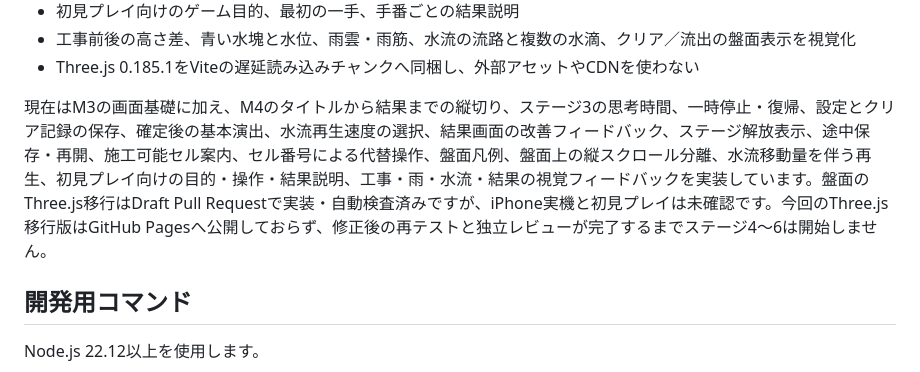
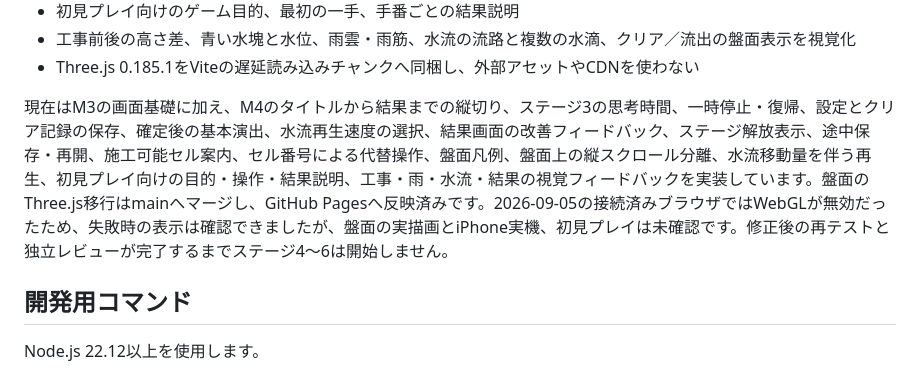
Before and after one commit to chameleonjp-lab/nagashimasu, a Markdown page: README.md, the part around the change. Drawn GitHub-style.

```diff
--- a/README.md
+++ b/README.md
@@ -40,7 +40,7 @@
 - 工事前後の高さ差、青い水塊と水位、雨雲・雨筋、水流の流路と複数の水滴、クリア／流出の盤面表示を視覚化
 - Three.js 0.185.1をViteの遅延読み込みチャンクへ同梱し、外部アセットやCDNを使わない
 
-現在はM3の画面基礎に加え、M4のタイトルから結果までの縦切り、ステージ3の思考時間、一時停止・復帰、設定とクリア記録の保存、確定後の基本演出、水流再生速度の選択、結果画面の改善フィードバック、ステージ解放表示、途中保存・再開、施工可能セル案内、セル番号による代替操作、盤面凡例、盤面上の縦スクロール分離、水流移動量を伴う再生、初見プレイ向けの目的・操作・結果説明、工事・雨・水流・結果の視覚フィードバックを実装しています。盤面のThree.js移行はDraft Pull Requestで実装・自動検査済みですが、iPhone実機と初見プレイは未確認です。今回のThree.js移行版はGitHub Pagesへ公開しておらず、修正後の再テストと独立レビューが完了するまでステージ4～6は開始しません。
+現在はM3の画面基礎に加え、M4のタイトルから結果までの縦切り、ステージ3の思考時間、一時停止・復帰、設定とクリア記録の保存、確定後の基本演出、水流再生速度の選択、結果画面の改善フィードバック、ステージ解放表示、途中保存・再開、施工可能セル案内、セル番号による代替操作、盤面凡例、盤面上の縦スクロール分離、水流移動量を伴う再生、初見プレイ向けの目的・操作・結果説明、工事・雨・水流・結果の視覚フィードバックを実装しています。盤面のThree.js移行はmainへマージし、GitHub Pagesへ反映済みです。2026-09-05の接続済みブラウザではWebGLが無効だったため、失敗時の表示は確認できましたが、盤面の実描画とiPhone実機、初見プレイは未確認です。修正後の再テストと独立レビューが完了するまでステージ4～6は開始しません。
 
 ## 開発用コマンド
 
```
Also changed, not shown: docs/M4_GATE_STATUS.md (+17 -6 lines), docs/M4_PLAYTEST_PROTOCOL.md (+14 -1 lines).
